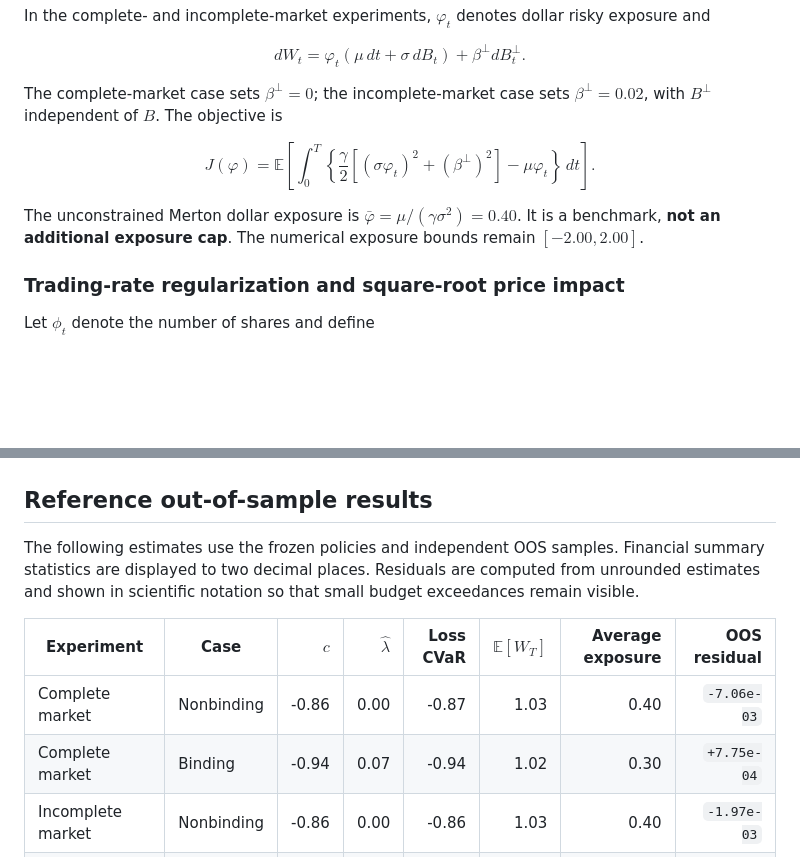
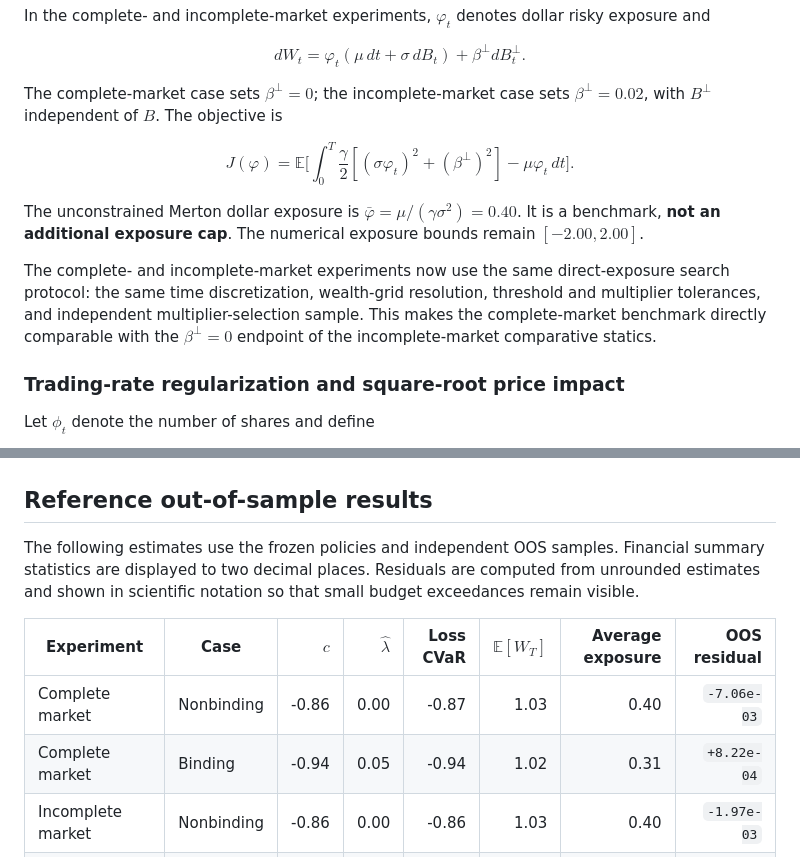
Before and after one commit to xf-shi/Dynamic-Portfolio-under-CVaR, a Markdown page: README.md, 2 parts joined by grey strips. Rendered like a GitHub page; blank space fills up the shorter version.

```diff
--- a/README.md
+++ b/README.md
@@ -52,18 +52,23 @@ $\beta^{\perp}=0.02$, with $B^{\perp}$ independent of $B$. The objective is
 
 $$
 J(\varphi)
-=\mathbb E\left[
+=\mathbb E\Big[
 \int_0^T
-\left\{
 \frac{\gamma}{2}\left[(\sigma\varphi_t)^2+(\beta^{\perp})^2\right]
 -\mu\varphi_t
-\right\}\,dt
-\right].
+\,dt
+\Big].
 $$
 
 The unconstrained Merton dollar exposure is
 $\bar\varphi=\mu/(\gamma\sigma^2)=0.40$. It is a benchmark, **not an additional
 exposure cap**. The numerical exposure bounds remain $[-2.00,2.00]$.
+
+The complete- and incomplete-market experiments now use the same direct-exposure
+search protocol: the same time discretization, wealth-grid resolution,
+threshold and multiplier tolerances, and independent multiplier-selection
+sample. This makes the complete-market benchmark directly comparable with the
+$\beta^{\perp}=0$ endpoint of the incomplete-market comparative statics.
 
 ### Trading-rate regularization and square-root price impact
 
@@ -161,14 +168,14 @@ implementations.
 ## Reference out-of-sample results
 
 The following estimates use the frozen policies and independent OOS samples.
-Financial summary statistics are displayed to two decimal places. Residuals
-are computed from unrounded estimates and shown in scientific notation so that
-small budget exceedances remain visible.
+Financial summary statistics are displayed to two decimal places. Residuals are
+computed from unrounded estimates and shown in scientific notation so that small
+budget exceedances remain visible.
 
 | Experiment | Case | $c$ | $\widehat\lambda$ | Loss CVaR | $\mathbb E[W_T]$ | Average exposure | OOS residual |
 | --- | --- | ---: | ---: | ---: | ---: | ---: | ---: |
 | Complete market | Nonbinding | -0.86 | 0.00 | -0.87 | 1.03 | 0.40 | `-7.06e-03` |
-| Complete market | Binding | -0.94 | 0.07 | -0.94 | 1.02 | 0.30 | `+7.75e-04` |
+| Complete market | Binding | -0.94 | 0.05 | -0.94 | 1.02 | 0.31 | `+8.22e-04` |
 | Incomplete market | Nonbinding | -0.86 | 0.00 | -0.86 | 1.03 | 0.40 | `-1.97e-03` |
 | Incomplete market | Binding | -0.94 | 0.13 | -0.94 | 1.02 | 0.26 | `+1.75e-03` |
 | Quadratic regularization | Nonbinding | -0.86 | 0.00 | -0.90 | 1.02 | 0.31 | `-3.71e-02` |
```
Also changed, not shown: other parts of README.md (+20 -13 lines).
